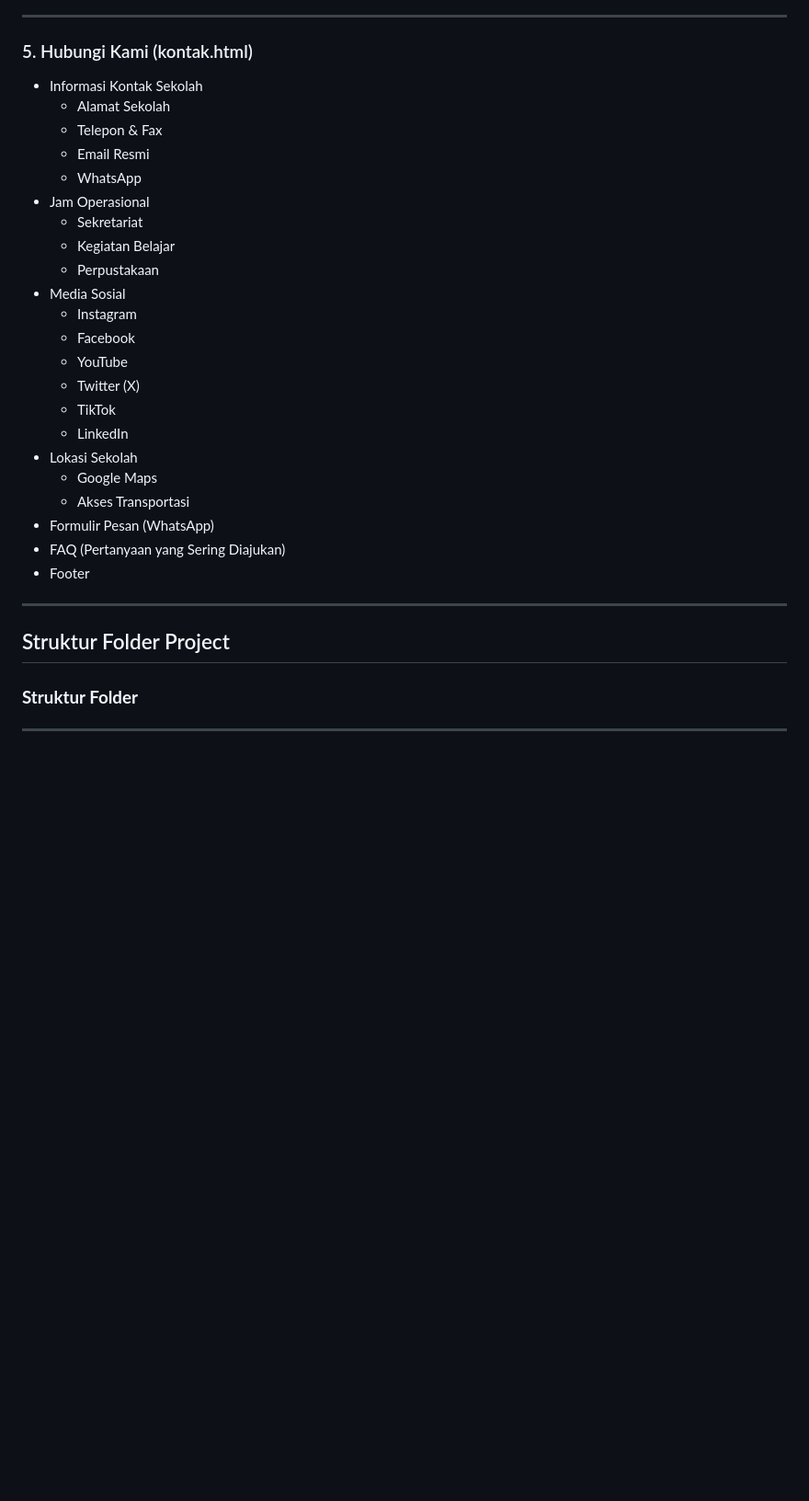
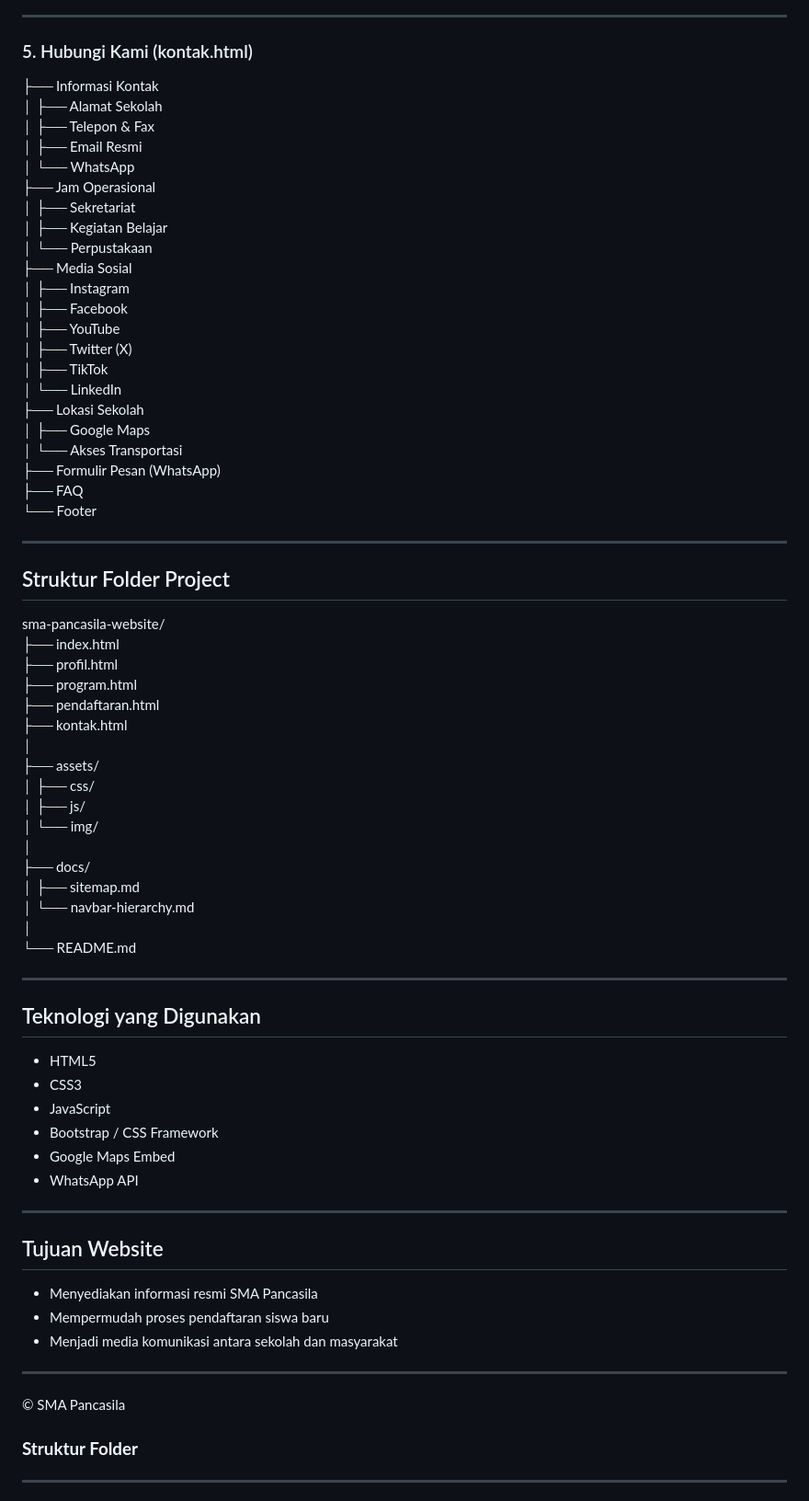
Before and after one commit to mentimun-cpu/TUGAS-BESAR-PRAK-DW, a Markdown page: docs./DOKUMENTASI.md, the part around one of its changes. Shown at 92% size. Rendered like a GitHub page; blank space fills up the shorter version.

```diff
--- a/docs./DOKUMENTASI.md
+++ b/docs./DOKUMENTASI.md
@@ -189,34 +190,71 @@ NAVBAR
 ---
 
 ### 5. Hubungi Kami (kontak.html)
-- Informasi Kontak Sekolah
-  - Alamat Sekolah
-  - Telepon & Fax
-  - Email Resmi
-  - WhatsApp
-- Jam Operasional
-  - Sekretariat
-  - Kegiatan Belajar
-  - Perpustakaan
-- Media Sosial
-  - Instagram
-  - Facebook
-  - YouTube
-  - Twitter (X)
-  - TikTok
-  - LinkedIn
-- Lokasi Sekolah
-  - Google Maps
-  - Akses Transportasi
-- Formulir Pesan (WhatsApp)
-- FAQ (Pertanyaan yang Sering Diajukan)
-- Footer
+├── Informasi Kontak
+│   ├── Alamat Sekolah
+│   ├── Telepon & Fax
+│   ├── Email Resmi
+│   └── WhatsApp
+├── Jam Operasional
+│   ├── Sekretariat
+│   ├── Kegiatan Belajar
+│   └── Perpustakaan
+├── Media Sosial
+│   ├── Instagram
+│   ├── Facebook
+│   ├── YouTube
+│   ├── Twitter (X)
+│   ├── TikTok
+│   └── LinkedIn
+├── Lokasi Sekolah
+│   ├── Google Maps
+│   └── Akses Transportasi
+├── Formulir Pesan (WhatsApp)
+├── FAQ
+└── Footer
 
 ---
 
 ## Struktur Folder Project
 
+sma-pancasila-website/
+├── index.html
+├── profil.html
+├── program.html
+├── pendaftaran.html
+├── kontak.html
+│
+├── assets/
+│   ├── css/
+│   ├── js/
+│   └── img/
+│
+├── docs/
+│   ├── sitemap.md
+│   └── navbar-hierarchy.md
+│
+└── README.md
 
+---
+
+## Teknologi yang Digunakan
+- HTML5
+- CSS3
+- JavaScript
+- Bootstrap / CSS Framework
+- Google Maps Embed
+- WhatsApp API
+
+---
+
+## Tujuan Website
+- Menyediakan informasi resmi SMA Pancasila
+- Mempermudah proses pendaftaran siswa baru
+- Menjadi media komunikasi antara sekolah dan masyarakat
+
+---
+
+© SMA Pancasila
 
 ### **Struktur Folder**
 
```
Also changed, not shown: other parts of docs./DOKUMENTASI.md (+62 -61 lines).
